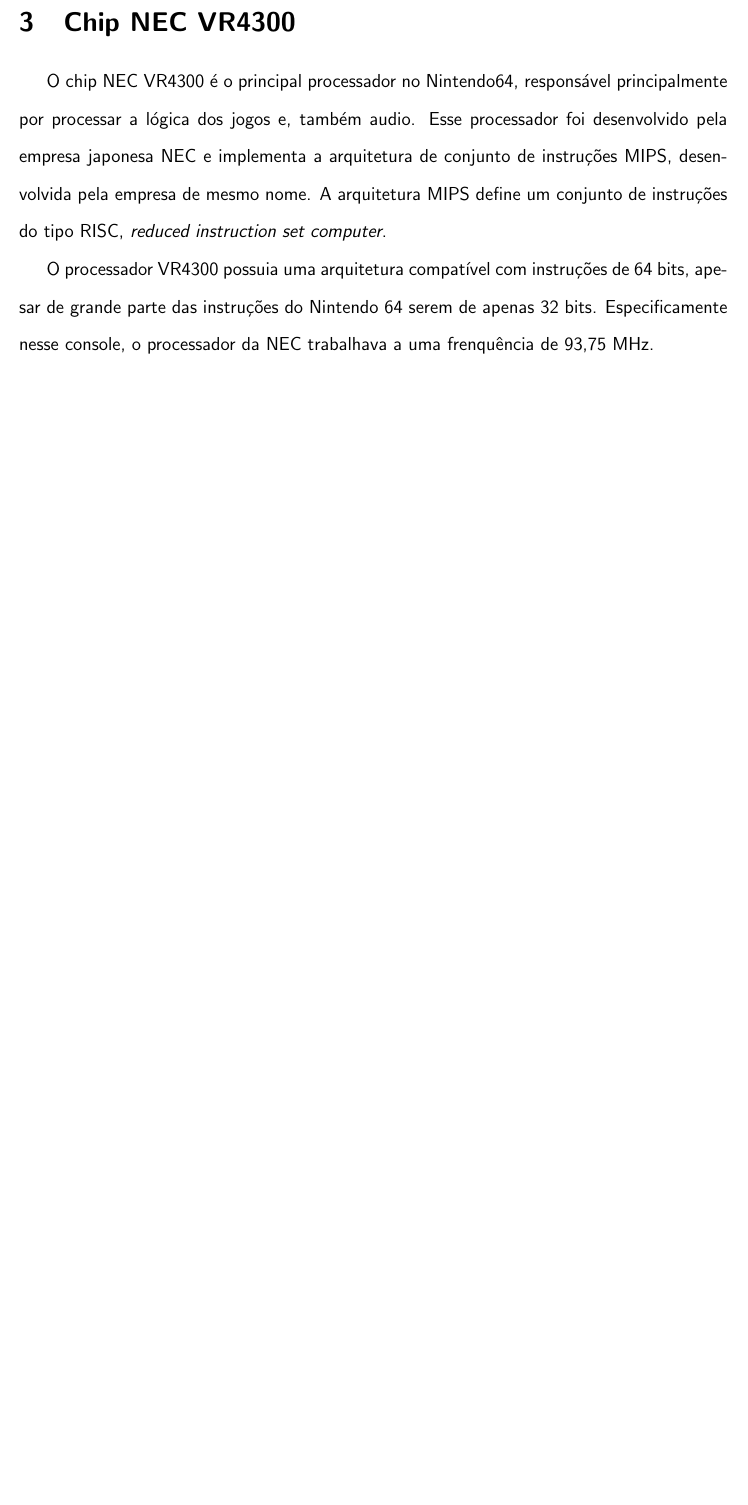
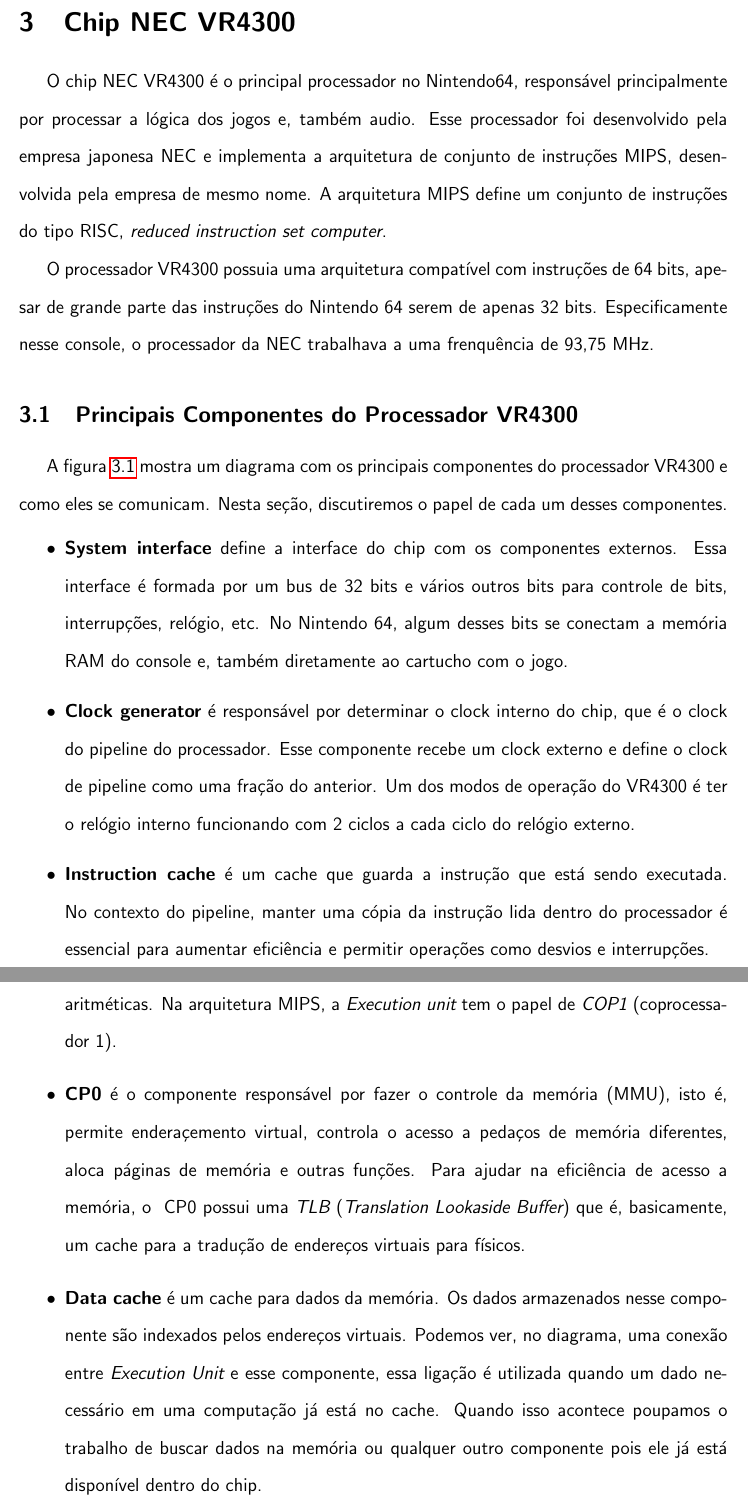
Before and after one commit to gustavoem/n64_monografia, a LaTeX document (monografia.tex): part of page 3 of 7 before the commit and two parts of pages 3 and 4 of 8 after it, the two joined at a grey line, cut so that both start at the same text, the shorter picture padded with empty space. Compiled offline with pdfLaTeX.

Commit message:
Added text explaining the main components of the VR4300 chip

```diff
--- a/monografia.tex
+++ b/monografia.tex
@@ -69,3 +69,40 @@
 Nintendo 64 serem de apenas 32 bits. Especificamente nesse console, o
 processador da NEC trabalhava a uma frenquência de 93,75 MHz.
 
+\subsection{Principais Componentes do Processador VR4300}
+    A figura \ref{fig:vr4300dia} mostra um diagrama com os principais
+componentes do processador VR4300 e como eles se comunicam. Nesta seção,
+discutiremos o papel de cada um desses componentes.
+\begin{itemize}
+    \item {\bf System interface} define a interface do chip com os
+componentes externos. Essa interface é formada por um bus de 32 bits
+e vários outros bits para controle de bits, interrupções, relógio, etc.
+No Nintendo  64, algum desses bits se conectam a memória RAM do console
+e, também diretamente ao cartucho com o jogo.
+    \item {\bf Clock generator} é responsável por determinar o clock
+interno do chip, que é o clock do pipeline do processador. Esse
+componente recebe um clock externo e define o clock de pipeline como uma
+fração do anterior. Um dos modos de operação do VR4300 é ter o relógio
+interno funcionando com 2 ciclos a cada ciclo do relógio externo.
+    \item {\bf Instruction cache} é um cache que guarda a instrução que
+está sendo executada. No contexto do pipeline, manter uma cópia da
+instrução lida dentro do processador é essencial para aumentar
+eficiência e permitir operações como desvios e interrupções.
+    \item {\bf Execution unit} é uma parte do hardware que é
+especializada em realizar operações aritméticas. Na arquitetura MIPS,
+a {\em Execution unit} tem o papel de {\em COP1} (coprocessador 1).
+    \item {\bf CP0} é o componente responsável por fazer o controle da
+memória (MMU), isto é, permite enderaçemento virtual, controla o acesso
+a pedaços de memória diferentes, aloca páginas de memória e outras
+funções. Para ajudar na eficiência de acesso a memória, o {\em} CP0
+possui uma {\em TLB} ({\em Translation Lookaside Buffer}) que é,
+basicamente, um cache para a tradução de endereços virtuais para
+físicos.
+    \item {\bf Data cache} é um cache para dados da memória. Os dados
+armazenados nesse componente são indexados pelos endereços virtuais.
+Podemos ver, no diagrama, uma conexão entre {\em Execution Unit} e esse
+componente, essa ligação é utilizada quando um dado necessário em uma
+computação já está no cache. Quando isso acontece poupamos o trabalho
+de buscar dados na memória ou qualquer outro componente pois ele já
+está disponível dentro do chip.
+    \item {\bf Instruction address} tem o papel de calcular o endereço
```
Also changed, not shown: monografia.pdf, monografia.tex (36 more changed lines).
